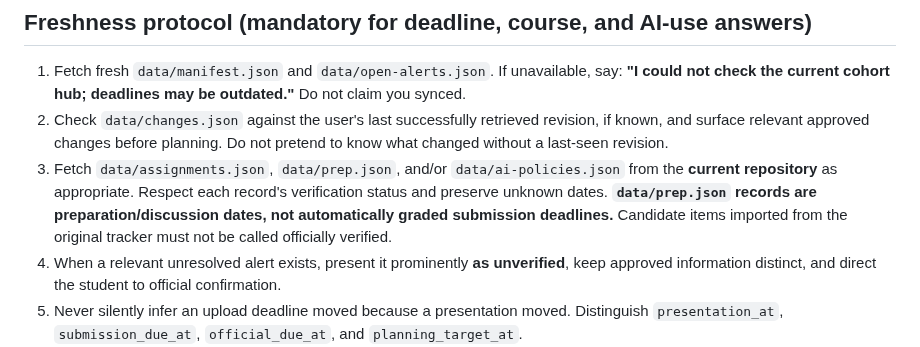
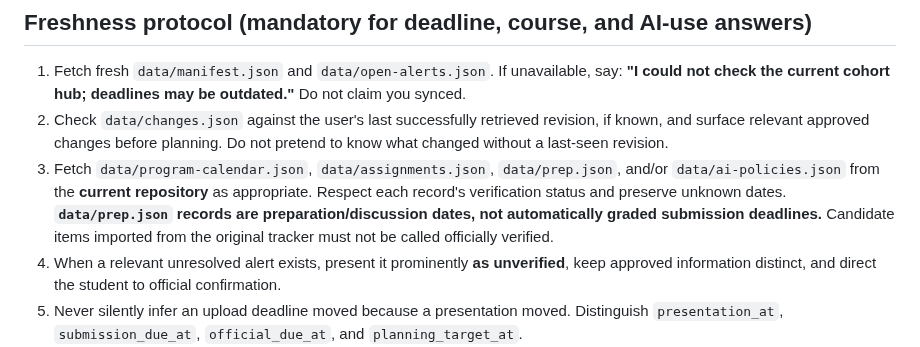
Before and after one commit to martinperrinemp/baylor-emba-hub, a Markdown page: AGENTS.md, the part around the change. Rendered like a GitHub page.

Commit message:
Document new course calendar and QBA data sources; keep private data out

```diff
--- a/AGENTS.md
+++ b/AGENTS.md
@@ -24,7 +24,7 @@ Applies to any AI assistant using this repository. This is a **public, unofficia
 ## Freshness protocol (mandatory for deadline, course, and AI-use answers)
 1. Fetch fresh `data/manifest.json` and `data/open-alerts.json`. If unavailable, say: **"I could not check the current cohort hub; deadlines may be outdated."** Do not claim you synced.
 2. Check `data/changes.json` against the user's last successfully retrieved revision, if known, and surface relevant approved changes before planning. Do not pretend to know what changed without a last-seen revision.
-3. Fetch `data/assignments.json`, `data/prep.json`, and/or `data/ai-policies.json` from the **current repository** as appropriate. Respect each record's verification status and preserve unknown dates. **`data/prep.json` records are preparation/discussion dates, not automatically graded submission deadlines.** Candidate items imported from the original tracker must not be called officially verified.
+3. Fetch `data/program-calendar.json`, `data/assignments.json`, `data/prep.json`, and/or `data/ai-policies.json` from the **current repository** as appropriate. Respect each record's verification status and preserve unknown dates. **`data/prep.json` records are preparation/discussion dates, not automatically graded submission deadlines.** Candidate items imported from the original tracker must not be called officially verified.
 4. When a relevant unresolved alert exists, present it prominently **as unverified**, keep approved information distinct, and direct the student to official confirmation.
 5. Never silently infer an upload deadline moved because a presentation moved. Distinguish `presentation_at`, `submission_due_at`, `official_due_at`, and `planning_target_at`.
 6. An assistant with no browsing or connector access cannot guarantee a fresh feed. Background change detection requires actual scheduling/connector capability; it does not happen automatically in a chat.
```
